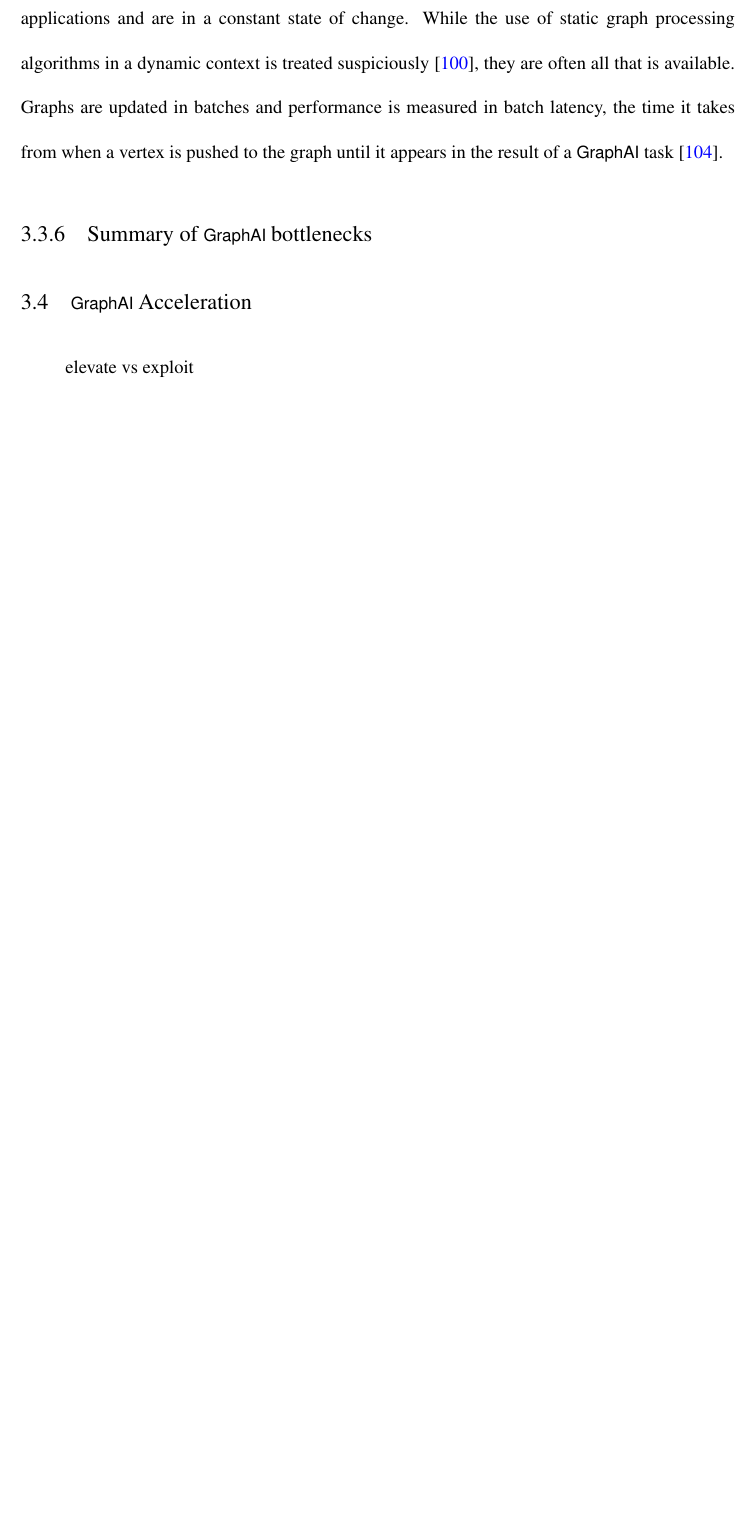
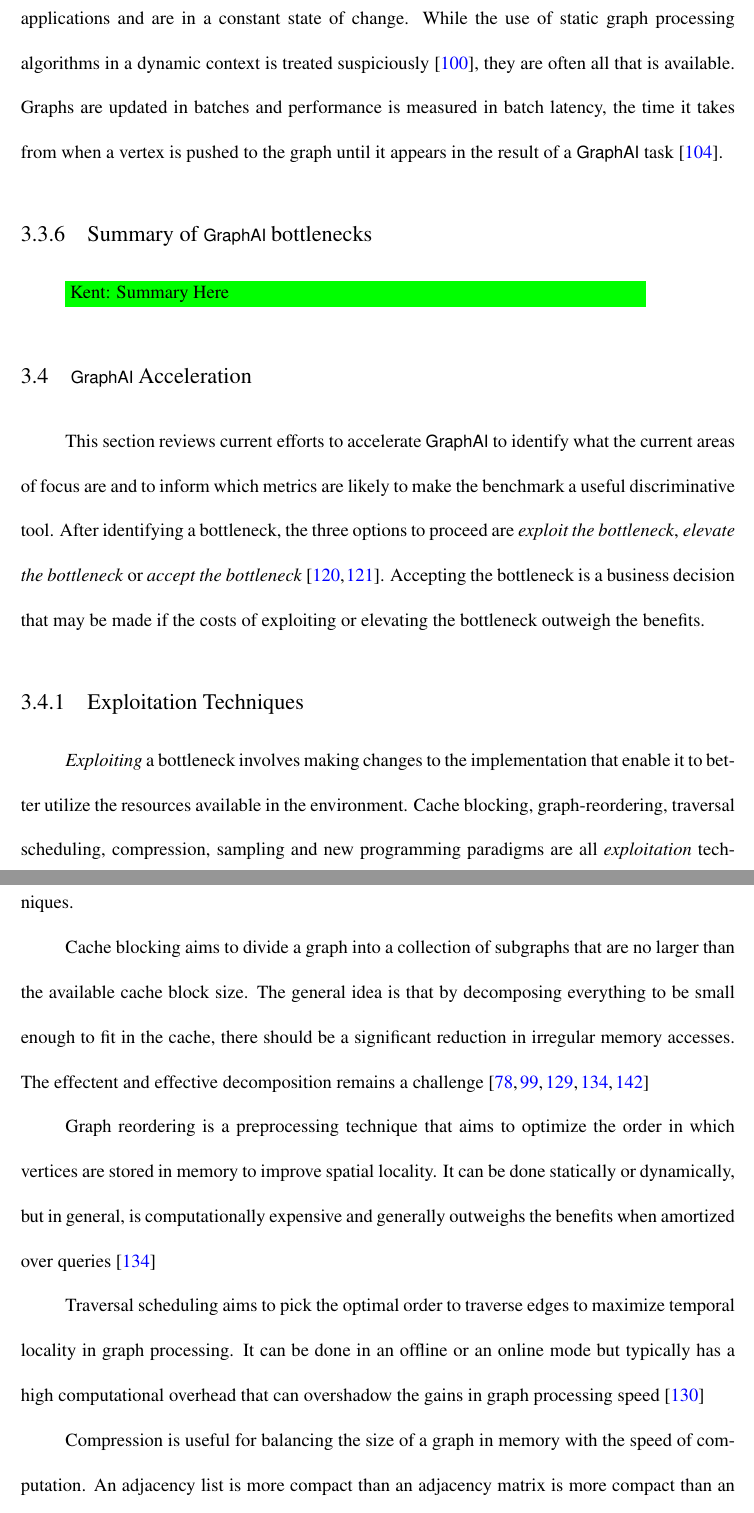
Before and after one commit to osullik/umd_thesis, a LaTeX thesis (dissertation/thesis.tex, which reads dissertation/Sections/33_Related_GAI_Bottlenecks.tex, dissertation/Sections/34_Related_GAI_Acceleration.tex): part of page 74 of 95 before the commit and two parts of pages 74 and 75 of 97 after it, the two joined at a grey line, cut so that both start at the same text, the shorter picture padded with empty space. Compiled offline with pdfLaTeX.

Commit message:
halfway through Acceleration approaches

```diff
--- a/dissertation/Sections/33_Related_GAI_Bottlenecks.tex
+++ b/dissertation/Sections/33_Related_GAI_Bottlenecks.tex
@@ -143,6 +143,7 @@ Graphs are updated in batches and performance is measured in batch latency, the
 
 
 \subsection{Summary of \gai bottlenecks}
+\osullikomment{Summary Here}
 
 % The sizes of graphs have been increasing in the `big data' era, w
 % Beyond the Input/Output (I/O) problems that `big data' graphs pose in the face of no universally accepted binary exchange format~\cite{Azad2021}, large graphs quickly became unable to fit in the memory of a single machine, and some algorithms
--- a/dissertation/Sections/34_Related_GAI_Acceleration.tex
+++ b/dissertation/Sections/34_Related_GAI_Acceleration.tex
@@ -1,5 +1,23 @@
 \section{\gai Acceleration}
 \label{section:34-related-gai-acceleration}
 
-elevate vs exploit
+This section reviews current efforts to accelerate \gai to identify what the current areas of focus are and to inform which metrics are likely to make the benchmark a useful discriminative tool.
+After identifying a bottleneck, the three options to proceed are \textit{exploit the bottleneck}, \textit{elevate the bottleneck} or \textit{accept the bottleneck}~\cite{Goldratt1990,Goldratt2004}.
+Accepting the bottleneck is a business decision that may be made if the costs of exploiting or elevating the bottleneck outweigh the benefits.
 
+\subsection{Exploitation Techniques}
+\textit{Exploiting} a bottleneck involves making changes to the implementation that enable it to better utilize the resources available in the environment.
+Cache blocking, graph-reordering, traversal scheduling, compression, sampling and new programming paradigms are all \textit{exploitation} techniques.
+
+Cache blocking aims to divide a graph into a collection of subgraphs that are no larger than the available cache block size.
+The general idea is that by decomposing everything to be small enough to fit in the cache, there should be a significant reduction in irregular memory accesses.
+The effectent and effective decomposition remains a challenge~\cite{Balaji2018,Beamer2017, Ham2016, Zhang2020, Sundaram2015}
+
+Graph reordering is a preprocessing technique that aims to optimize the order in which vertices are stored in memory to improve spatial locality.
+It can be done statically or dynamically, but in general, is computationally expensive and generally outweighs the benefits when amortized over queries~\cite{Balaji2018}
+
+Traversal scheduling aims to pick the optimal order to traverse edges to maximize temporal locality in graph processing.
+It can be done in an offline or an online mode but typically has a high computational overhead that can overshadow the gains in graph processing speed~\cite{Mukkara2018}
+
+Compression is useful for balancing the size of a graph in memory with the speed of computation.
+An adjacency list is more compact than an adjacency matrix is more compact than an incidence matrix~\cite{Kepner2015}, but each level of expansion here has additional information.
```
Also changed, not shown: dissertation/Sections/33_Related_GAI_Bottlenecks.tex (2 more changed lines), dissertation/Sections/34_Related_GAI_Acceleration.tex (18 more changed lines).
